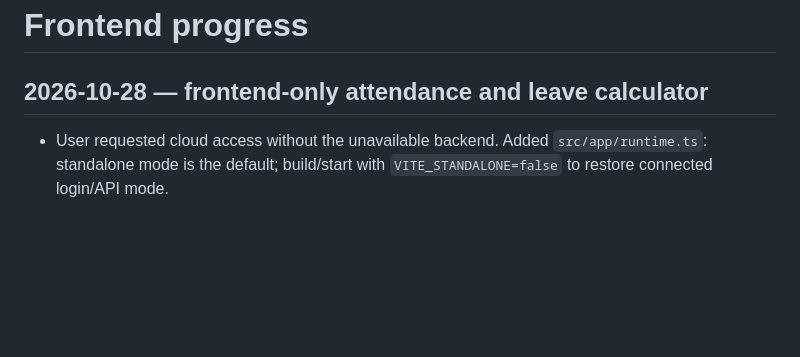
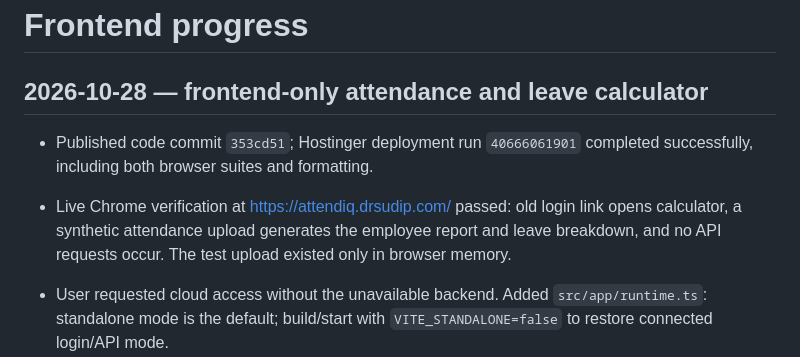
Before and after one commit to sudipchakraborty/AttendIQ, a Markdown page: progress.md, the part around the change. GitHub-like rendering; blank space fills up the shorter version.

Commit message:
docs: record verified standalone cloud deployment [skip ci]

```diff
--- a/progress.md
+++ b/progress.md
@@ -1,6 +1,9 @@
 # Frontend progress
 
 ## 2026-10-28 — frontend-only attendance and leave calculator
+
+- Published code commit `353cd51`; Hostinger deployment run `40666061901` completed successfully, including both browser suites and formatting.
+- Live Chrome verification at https://attendiq.drsudip.com/ passed: old login link opens calculator, a synthetic attendance upload generates the employee report and leave breakdown, and no API requests occur. The test upload existed only in browser memory.
 
 - User requested cloud access without the unavailable backend. Added `src/app/runtime.ts`: standalone mode is the default; build/start with `VITE_STANDALONE=false` to restore connected login/API mode.
 - AuthProvider supplies a report-only browser workspace with no session request. Attendance/Reports remain accessible from old login links; backend management navigation and sign-out are hidden. Connected permissions and login remain available when explicitly enabled.
```
